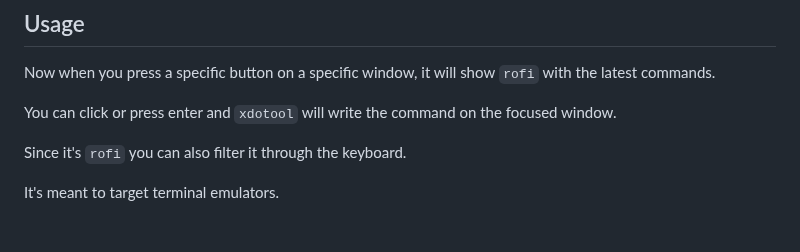
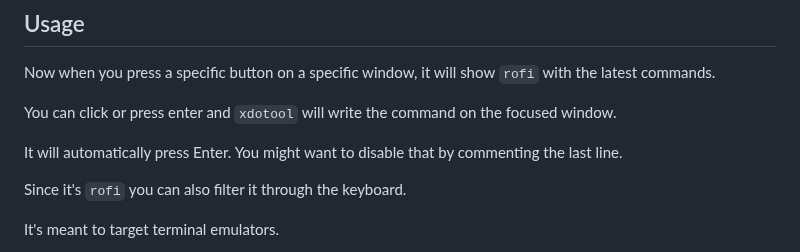
Before and after one commit to madprops/blog, a Markdown page: docs/commands.md, the part around the change. Rendered like a GitHub page; blank space fills up the shorter version.

Commit message:
Commands

```diff
--- a/docs/commands.md
+++ b/docs/commands.md
@@ -137,6 +137,8 @@ Now when you press a specific button on a specific window, it will show `rofi` w
 
 You can click or press enter and `xdotool` will write the command on the focused window.
 
+It will automatically press Enter. You might want to disable that by commenting the last line.
+
 Since it's `rofi` you can also filter it through the keyboard.
 
 It's meant to target terminal emulators.
```
